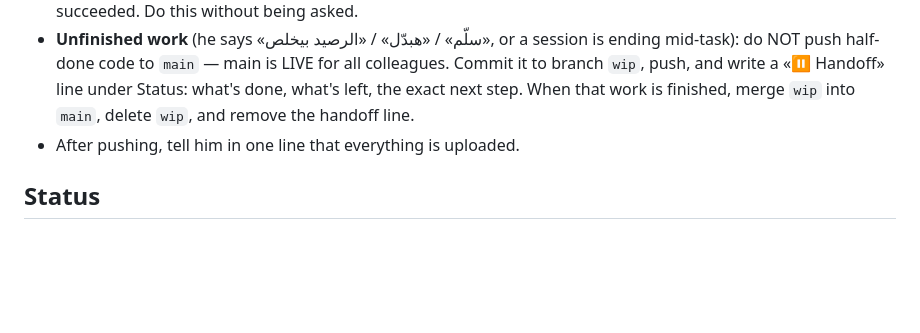
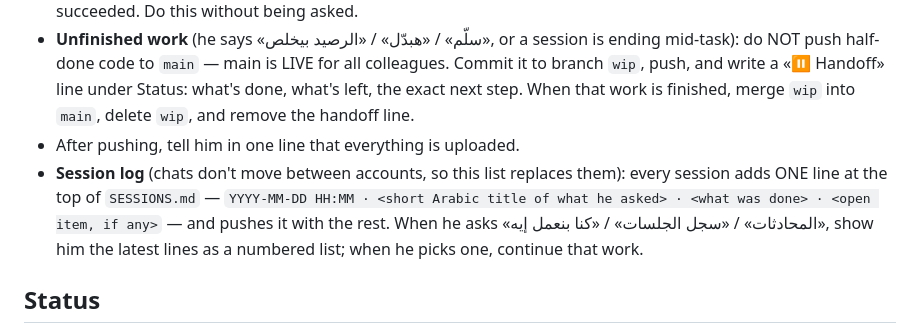
Before and after one commit to elsaiedharfoush14/uues-petty-cash, a Markdown page: CLAUDE.md, the part around the change. GitHub-like rendering; blank space fills up the shorter version.

```diff
--- a/CLAUDE.md
+++ b/CLAUDE.md
@@ -18,6 +18,10 @@ this repo, so GitHub is the single source of truth — never leave work only in
   a «⏸️ Handoff» line under Status: what's done, what's left, the exact next step. When that work is finished,
   merge `wip` into `main`, delete `wip`, and remove the handoff line.
 - After pushing, tell him in one line that everything is uploaded.
+- **Session log** (chats don't move between accounts, so this list replaces them): every session adds ONE
+  line at the top of `SESSIONS.md` — `YYYY-MM-DD HH:MM · <short Arabic title of what he asked> · <what was done>
+  · <open item, if any>` — and pushes it with the rest. When he asks «المحادثات» / «سجل الجلسات» / «كنا بنعمل
+  إيه», show him the latest lines as a numbered list; when he picks one, continue that work.
 
 ## Status
 - **v2026.10.06.2**: his iPhone showed Safari «FetchEvent.respondWith received an error: Returned response is null»
```
Also changed, not shown: SESSIONS.md (added, +13 -0 lines).
